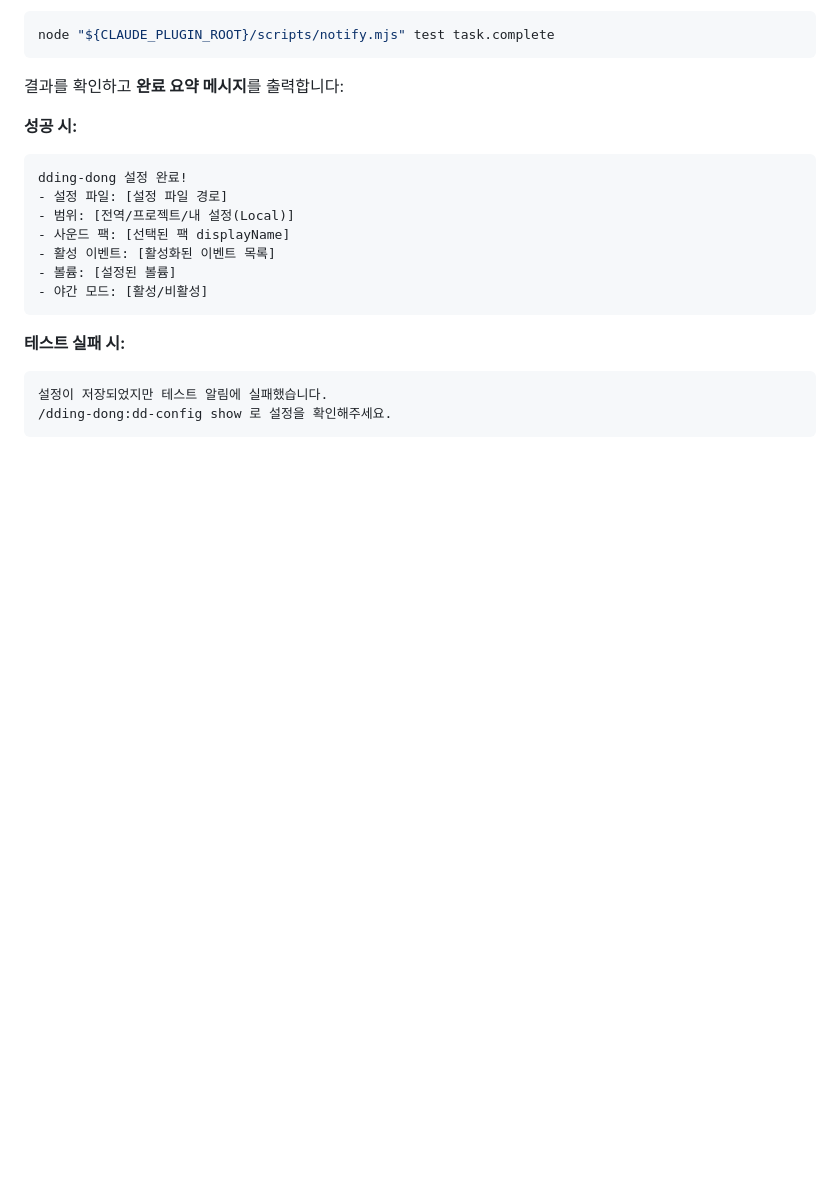
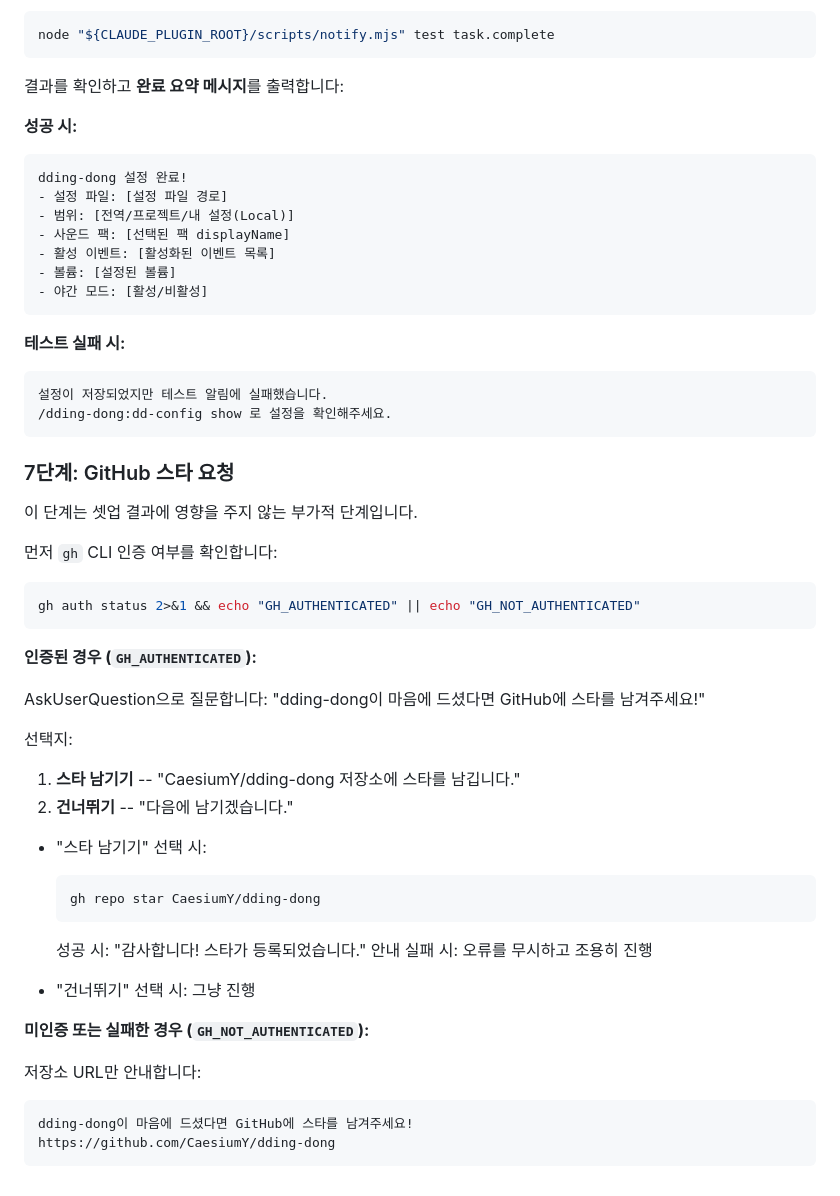
Before and after one commit to CaesiumY/dding-dong, a Markdown page: skills/dd-setup/SKILL.md, the part around one of its changes. Drawn GitHub-style; blank space fills up the shorter version.

Commit message:
feat: 셋업 프로세스 미래 대비 기능 추가
- 구버전 업그레이드 감지: _meta.setupVersion과 plugin.json 버전 비교 안내
- GitHub 스타 요청: gh CLI 인증 시 인터랙티브 제안, 미인증 시 URL 안내

````diff
--- a/skills/dd-setup/SKILL.md
+++ b/skills/dd-setup/SKILL.md
@@ -268,3 +294,39 @@ dding-dong 설정 완료!
 설정이 저장되었지만 테스트 알림에 실패했습니다.
 /dding-dong:dd-config show 로 설정을 확인해주세요.
 ```
+
+### 7단계: GitHub 스타 요청
+
+이 단계는 셋업 결과에 영향을 주지 않는 부가적 단계입니다.
+
+먼저 `gh` CLI 인증 여부를 확인합니다:
+
+```bash
+gh auth status 2>&1 && echo "GH_AUTHENTICATED" || echo "GH_NOT_AUTHENTICATED"
+```
+
+**인증된 경우 (`GH_AUTHENTICATED`):**
+
+AskUserQuestion으로 질문합니다:
+"dding-dong이 마음에 드셨다면 GitHub에 스타를 남겨주세요!"
+
+선택지:
+1. **스타 남기기** -- "CaesiumY/dding-dong 저장소에 스타를 남깁니다."
+2. **건너뛰기** -- "다음에 남기겠습니다."
+
+- "스타 남기기" 선택 시:
+  ```bash
+  gh repo star CaesiumY/dding-dong
+  ```
+  성공 시: "감사합니다! 스타가 등록되었습니다." 안내
+  실패 시: 오류를 무시하고 조용히 진행
+
+- "건너뛰기" 선택 시: 그냥 진행
+
+**미인증 또는 실패한 경우 (`GH_NOT_AUTHENTICATED`):**
+
+저장소 URL만 안내합니다:
+```
+dding-dong이 마음에 드셨다면 GitHub에 스타를 남겨주세요!
+https://github.com/CaesiumY/dding-dong
+```
````
Also changed, not shown: other parts of skills/dd-setup/SKILL.md (+26 -0 lines).
